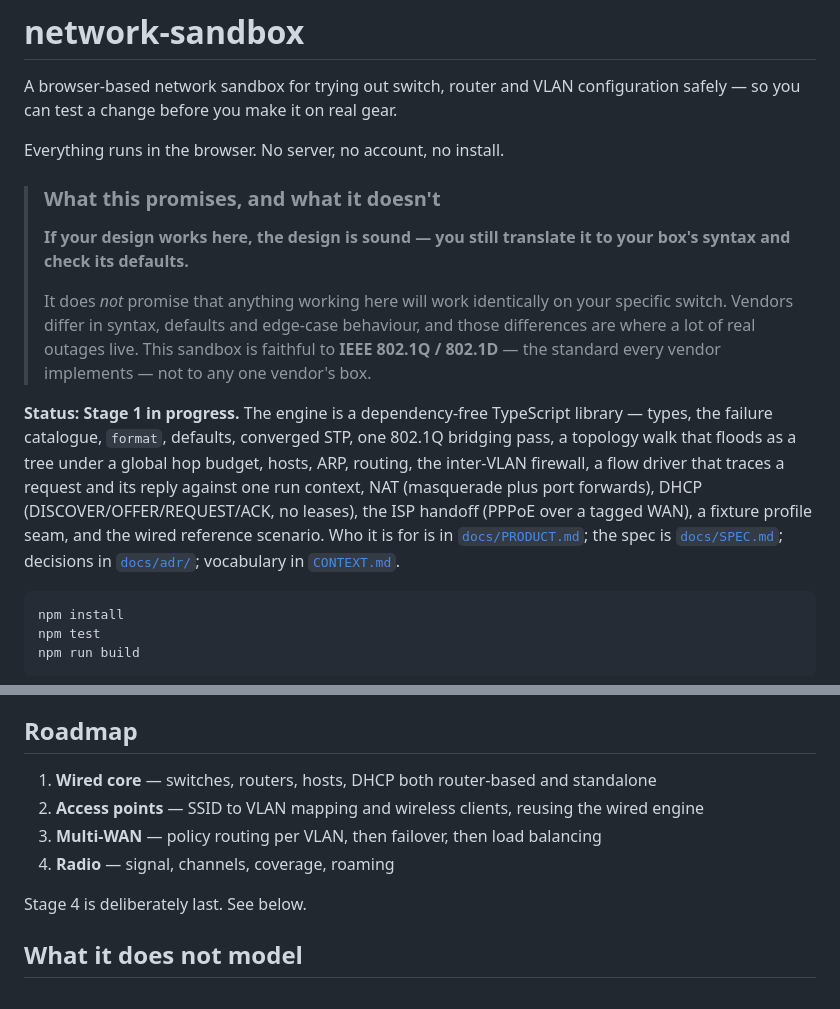
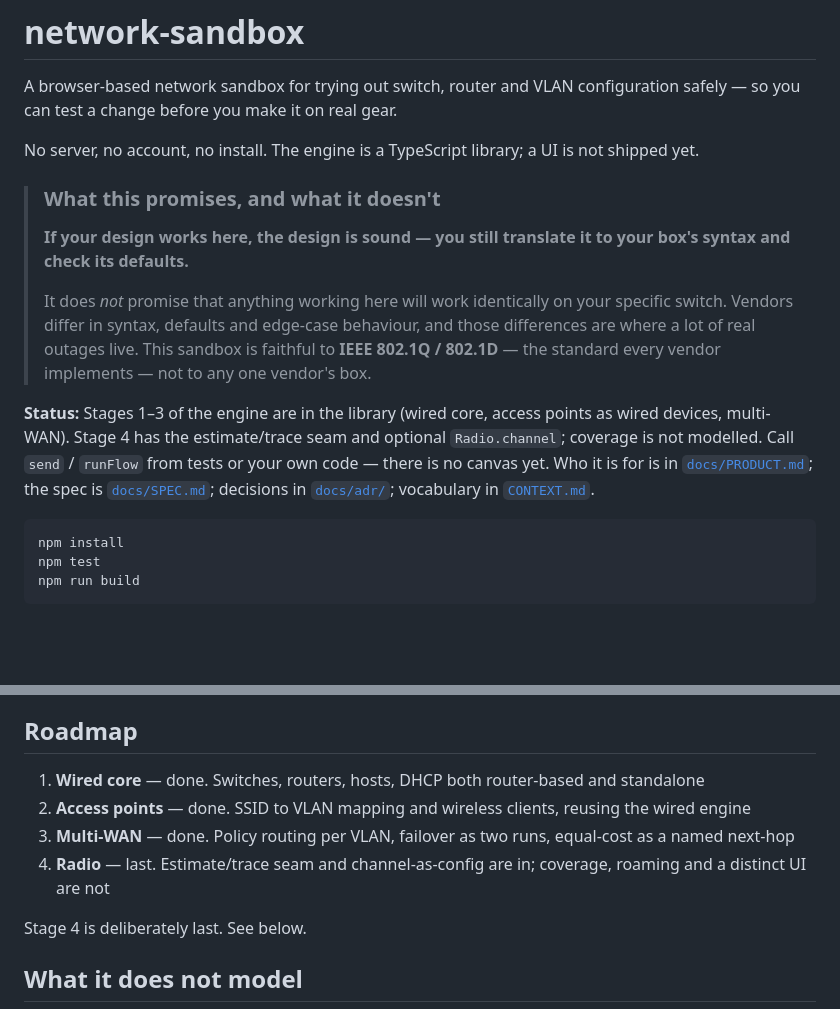
Before and after one commit to alanfong93/network-sandbox, a Markdown page: README.md, 2 parts joined by grey strips. Drawn GitHub-style; blank space fills up the shorter version.

Commit message:
docs: status and roadmap reflect stages 1-4

````diff
--- a/README.md
+++ b/README.md
@@ -2,7 +2,7 @@
 
 A browser-based network sandbox for trying out switch, router and VLAN configuration safely — so you can test a change before you make it on real gear.
 
-Everything runs in the browser. No server, no account, no install.
+No server, no account, no install. The engine is a TypeScript library; a UI is not shipped yet.
 
 > ### What this promises, and what it doesn't
 >
@@ -10,7 +10,7 @@ Everything runs in the browser. No server, no account, no install.
 >
 > It does *not* promise that anything working here will work identically on your specific switch. Vendors differ in syntax, defaults and edge-case behaviour, and those differences are where a lot of real outages live. This sandbox is faithful to **IEEE 802.1Q / 802.1D** — the standard every vendor implements — not to any one vendor's box.
 
-**Status: Stage 1 in progress.** The engine is a dependency-free TypeScript library — types, the failure catalogue, `format`, defaults, converged STP, one 802.1Q bridging pass, a topology walk that floods as a tree under a global hop budget, hosts, ARP, routing, the inter-VLAN firewall, a flow driver that traces a request and its reply against one run context, NAT (masquerade plus port forwards), DHCP (DISCOVER/OFFER/REQUEST/ACK, no leases), the ISP handoff (PPPoE over a tagged WAN), a fixture profile seam, and the wired reference scenario. Who it is for is in [`docs/PRODUCT.md`](docs/PRODUCT.md); the spec is [`docs/SPEC.md`](docs/SPEC.md); decisions in [`docs/adr/`](docs/adr/); vocabulary in [`CONTEXT.md`](CONTEXT.md).
+**Status:** Stages 1–3 of the engine are in the library (wired core, access points as wired devices, multi-WAN). Stage 4 has the estimate/trace seam and optional `Radio.channel`; coverage is not modelled. Call `send` / `runFlow` from tests or your own code — there is no canvas yet. Who it is for is in [`docs/PRODUCT.md`](docs/PRODUCT.md); the spec is [`docs/SPEC.md`](docs/SPEC.md); decisions in [`docs/adr/`](docs/adr/); vocabulary in [`CONTEXT.md`](CONTEXT.md).
 
 ```bash
 npm install
@@ -83,10 +83,10 @@ Routers are **one device type placed at any depth** — HQ, floor, department. "
 
 ## Roadmap
 
-1. **Wired core** — switches, routers, hosts, DHCP both router-based and standalone
-2. **Access points** — SSID to VLAN mapping and wireless clients, reusing the wired engine
-3. **Multi-WAN** — policy routing per VLAN, then failover, then load balancing
-4. **Radio** — signal, channels, coverage, roaming
+1. **Wired core** — done. Switches, routers, hosts, DHCP both router-based and standalone
+2. **Access points** — done. SSID to VLAN mapping and wireless clients, reusing the wired engine
+3. **Multi-WAN** — done. Policy routing per VLAN, failover as two runs, equal-cost as a named next-hop
+4. **Radio** — last. Estimate/trace seam and channel-as-config are in; coverage, roaming and a distinct UI are not
 
 Stage 4 is deliberately last. See below.
 
````
